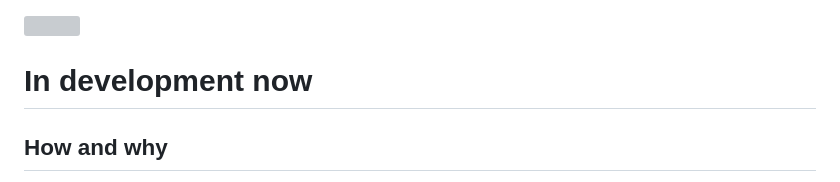
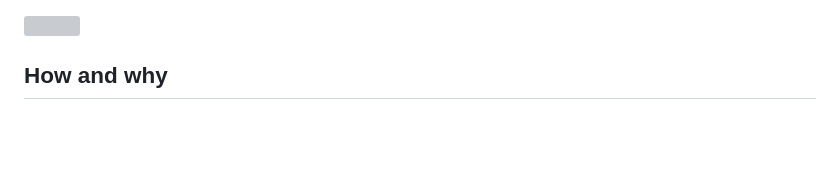
Before and after one commit to iwatkot/stravagrambot, a Markdown page: README.md, the part around the change. Drawn GitHub-style; blank space fills up the shorter version; grey boxes are pictures that could not be loaded.

```diff
--- a/README.md
+++ b/README.md
@@ -1,6 +1,4 @@
 <a href="https://codeclimate.com/github/iwatkot/stravagrambot/maintainability"><img src="https://api.codeclimate.com/v1/badges/f332b498552ba5752255/maintainability" /></a>
-
-# In development now
 
 ## How and why
 This telegram bot is built on `aiogram` library and uses **Strava API** to help athletes get data from their Strava accounts via Telegram bot.<br>
```
